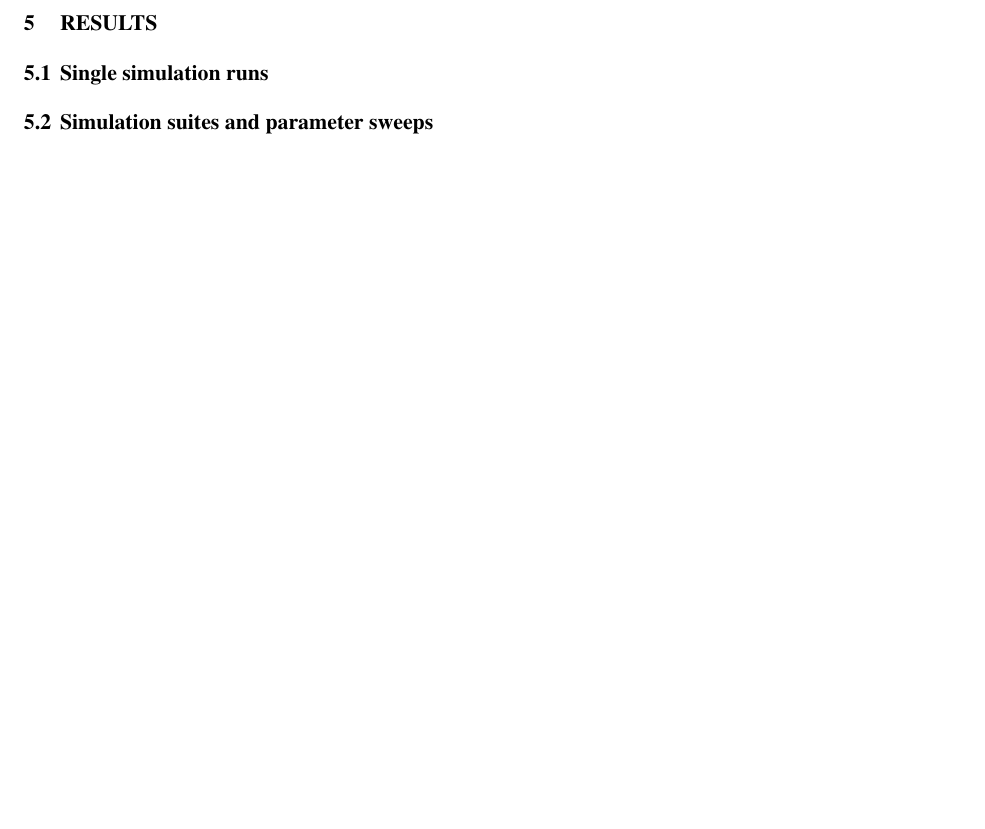
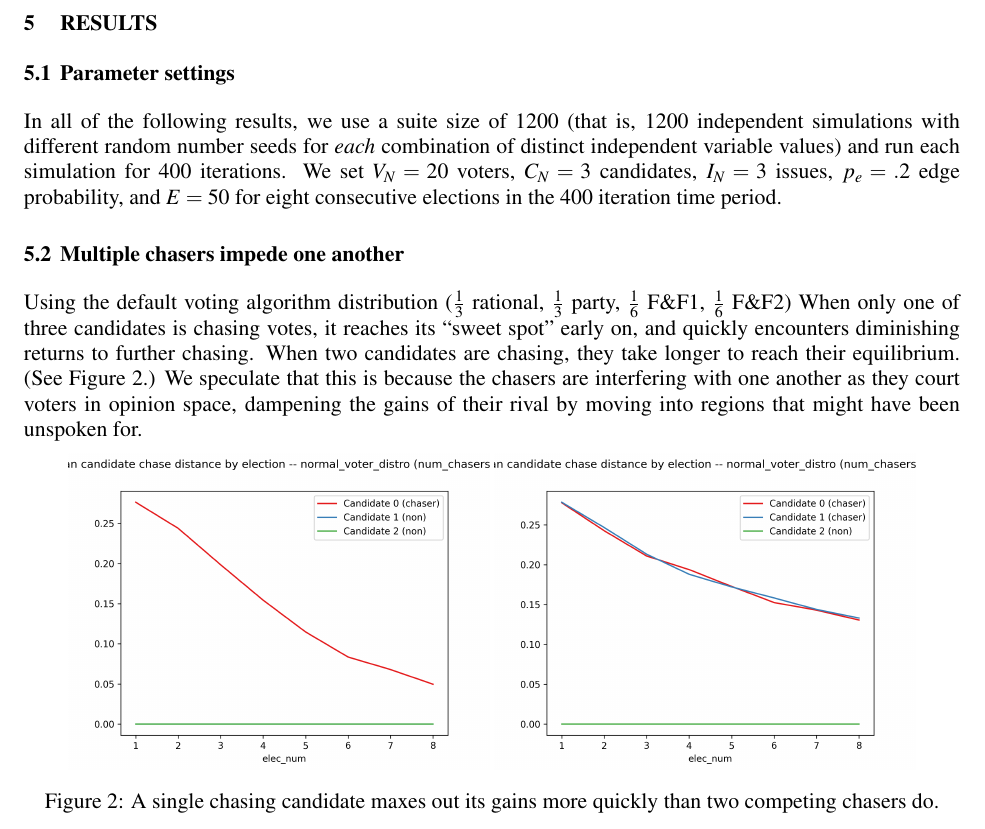
Before and after one commit to harmonyrose/3rd-Party-Problem, a LaTeX document (ANNSIM/scs23paper.tex, which reads ANNSIM/results.tex): part of page 8 of 14, cut so that both start at the same text, the shorter picture padded with empty space. Compiled offline with pdfLaTeX.

Commit message:
Add "Multiple chasers impede one another" result.

```diff
--- a/ANNSIM/results.tex
+++ b/ANNSIM/results.tex
@@ -1,16 +1,36 @@
 \section{Results}
 \label{sec:results}
-\subsection{Single simulation runs}
 
-% 1. Representative plots, and narrative, from single simulations
+\subsection{Parameter settings}
 
-\subsection{Simulation suites and parameter sweeps}
+In all of the following results, we use a suite size of 1200 (that is, 1200
+independent simulations with different random number seeds for \textit{each}
+combination of distinct independent variable values) and run each simulation
+for 400 iterations. We set $V_N=20$ voters, $C_N=3$ candidates, $I_N=3$ issues,
+$p_e=.2$ edge probability, and $E=50$ for eight consecutive elections in the
+400 iteration time period.
 
-% (All with suite size 1200)
-% Regardless of voting makeup:
-%    - * Single-chaser chase dist .28 all the way to .05 at 8th election
-%        Multi-chasers chase dist .28 only down to .15 at 8th election
-%    This will be plot 3a and 3b
+\subsection{Multiple chasers impede one another}
+
+Using the default voting algorithm distribution ($\frac{1}{3}$ rational,
+$\frac{1}{3}$ party, $\frac{1}{6}$ F\&F1, $\frac{1}{6}$ F\&F2)
+When only one of three candidates is chasing votes, it reaches its ``sweet
+spot'' early on, and quickly encounters diminishing returns to further chasing.
+When two candidates are chasing, they take longer to reach their equilibrium.
+(See Figure~\ref{one_vs_two_chasers}.) We speculate that this is because the
+chasers are interfering with one another as they court voters in opinion space,
+dampening the gains of their rival by moving into regions that might have been
+unspoken for.
+
+\begin{figure}[ht]
+\centering
+\includegraphics[width=0.45\textwidth]{assets/one_chaser_maxes_out_soon.png}
+\includegraphics[width=0.45\textwidth]{assets/two_chasers_max_out_later.png}
+\caption{A single chasing candidate maxes out its gains more quickly than two
+competing chasers do.}
+\label{one_vs_two_chasers}
+\end{figure}
+
 % Default voting makeup:
 %    - Rationality: doesn't matter how many chasers. Rationality sucks.
 %    - * Winning: one chaser gets incredible benefit, if there's only one.
```
Also changed, not shown: ANNSIM/experimentation.tex (+7 -7 lines), ANNSIM/assets/one_chaser_maxes_out_soon.png (added), ANNSIM/assets/two_chasers_max_out_later.png (added).
